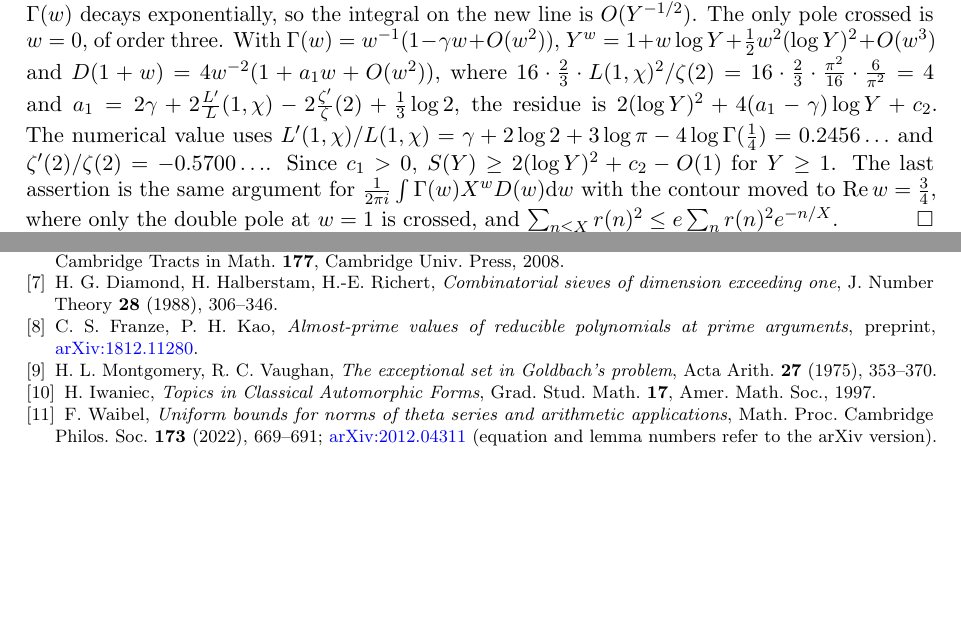
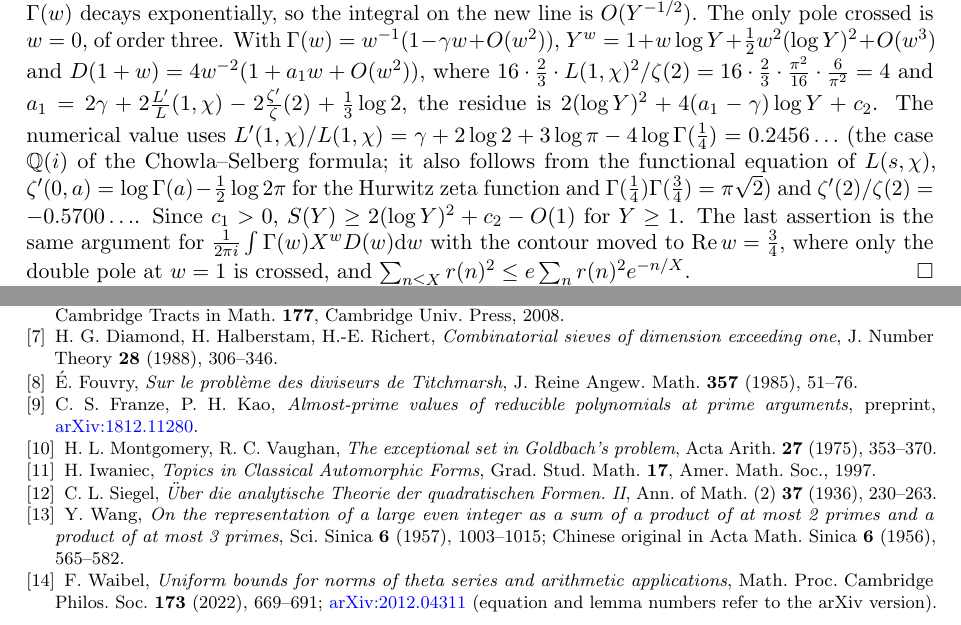
Before and after one commit to Ruqing1963/two-squares-mean-square, a LaTeX paper (paper/two_squares_mean_square.tex): two parts of pages 15 and 26 of 26 before the commit and two parts of pages 15 and 26 of 27 after it, joined at a grey line, cut so that both start at the same text, the shorter picture padded with empty space. Compiled offline with pdfLaTeX.

Commit message:
References: DH/FK citations made precise in Section 7.1, Siegel II for the coset theta series (6.4), Fouvry (8.1), Wang Yuan (Remark 3.2), Chowla-Selberg note in Lemma 6.3

```diff
--- a/paper/two_squares_mean_square.tex
+++ b/paper/two_squares_mean_square.tex
@@ -433,7 +433,7 @@ Since $r(n)/4=\sum_{d\mid n}\chi(d)$ is multiplicative with $r(p^k)/4=k+1$, $\fr
 \[
 D(s)=\sum_{n\ge1}\frac{r(n)^2}{n^s}=\frac{16\,\zeta(s)^2L(s,\chi)^2}{(1+2^{-s})\,\zeta(2s)}\qquad(\operatorname{Re}s>1).
 \]
-By Mellin inversion, $S(Y)=\frac1{2\pi i}\int_{(1)}\Gamma(w)Y^wD(1+w)\,\dd w$. We move the contour to $\operatorname{Re}w=-\frac12$: there $\zeta(2+2w)\ne0$ and $1/\zeta(2+2w)\ll\log(|w|+2)$, $\zeta(1+w)$ and $L(1+w,\chi)$ are $\ll(|w|+2)^{1/4}$, and $\Gamma(w)$ decays exponentially, so the integral on the new line is $O(Y^{-1/2})$. The only pole crossed is $w=0$, of order three. With $\Gamma(w)=w^{-1}(1-\gamma w+O(w^2))$, $Y^w=1+w\log Y+\frac12w^2(\log Y)^2+O(w^3)$ and $D(1+w)=4w^{-2}(1+a_1w+O(w^2))$, where $16\cdot\frac23\cdot L(1,\chi)^2/\zeta(2)=16\cdot\frac23\cdot\frac{\pi^2}{16}\cdot\frac6{\pi^2}=4$ and $a_1=2\gamma+2\frac{L'}{L}(1,\chi)-2\frac{\zeta'}{\zeta}(2)+\frac13\log2$, the residue is $2(\log Y)^2+4(a_1-\gamma)\log Y+c_2$. The numerical value uses $L'(1,\chi)/L(1,\chi)=\gamma+2\log2+3\log\pi-4\log\Gamma(\frac14)=0.2456\ldots$ and $\zeta'(2)/\zeta(2)=-0.5700\ldots$. Since $c_1>0$, $S(Y)\ge2(\log Y)^2+c_2-O(1)$ for $Y\ge1$. The last assertion is the same argument for $\frac1{2\pi i}\int\Gamma(w)X^wD(w)\dd w$ with the contour moved to $\operatorname{Re}w=\frac34$, where only the double pole at $w=1$ is crossed, and $\sum_{n\le X}r(n)^2\le e\sum_nr(n)^2e^{-n/X}$.
+By Mellin inversion, $S(Y)=\frac1{2\pi i}\int_{(1)}\Gamma(w)Y^wD(1+w)\,\dd w$. We move the contour to $\operatorname{Re}w=-\frac12$: there $\zeta(2+2w)\ne0$ and $1/\zeta(2+2w)\ll\log(|w|+2)$, $\zeta(1+w)$ and $L(1+w,\chi)$ are $\ll(|w|+2)^{1/4}$, and $\Gamma(w)$ decays exponentially, so the integral on the new line is $O(Y^{-1/2})$. The only pole crossed is $w=0$, of order three. With $\Gamma(w)=w^{-1}(1-\gamma w+O(w^2))$, $Y^w=1+w\log Y+\frac12w^2(\log Y)^2+O(w^3)$ and $D(1+w)=4w^{-2}(1+a_1w+O(w^2))$, where $16\cdot\frac23\cdot L(1,\chi)^2/\zeta(2)=16\cdot\frac23\cdot\frac{\pi^2}{16}\cdot\frac6{\pi^2}=4$ and $a_1=2\gamma+2\frac{L'}{L}(1,\chi)-2\frac{\zeta'}{\zeta}(2)+\frac13\log2$, the residue is $2(\log Y)^2+4(a_1-\gamma)\log Y+c_2$. The numerical value uses $L'(1,\chi)/L(1,\chi)=\gamma+2\log2+3\log\pi-4\log\Gamma(\frac14)=0.2456\ldots$ (the case $\mathbb Q(i)$ of the Chowla--Selberg formula; it also follows from the functional equation of $L(s,\chi)$, $\zeta'(0,a)=\log\Gamma(a)-\frac12\log2\pi$ for the Hurwitz zeta function and $\Gamma(\frac14)\Gamma(\frac34)=\pi\sqrt2$) and $\zeta'(2)/\zeta(2)=-0.5700\ldots$. Since $c_1>0$, $S(Y)\ge2(\log Y)^2+c_2-O(1)$ for $Y\ge1$. The last assertion is the same argument for $\frac1{2\pi i}\int\Gamma(w)X^wD(w)\dd w$ with the contour moved to $\operatorname{Re}w=\frac34$, where only the double pole at $w=1$ is crossed, and $\sum_{n\le X}r(n)^2\le e\sum_nr(n)^2e^{-n/X}$.
 \end{proof}
 
 \subsection{The main term for small $n$}
@@ -748,9 +748,12 @@ The scripts \texttt{mean\_square\_check.py}, \texttt{norm\_level20.py}, \texttt{
 \bibitem{ChenI} R.~Chen, \emph{Sums of two squares with few prime factors via theta series of quaternary forms}, preprint (2026), version 3, \url{https://github.com/Ruqing1963/two-squares-theta-level} (tag v3.0); version 2 is archived at \href{https://doi.org/10.5281/zenodo.23618710}{doi:10.5281/zenodo.23618710}. Theorem, lemma and table numbers are the same in versions 2 and 3, except that version 3 adds Theorem~1.2.
 \bibitem{DH} H.~G.~Diamond, H.~Halberstam, \emph{A Higher-Dimensional Sieve Method}, with an appendix by W.~F.~Galway, Cambridge Tracts in Math. \textbf{177}, Cambridge Univ. Press, 2008.
 \bibitem{DHR} H.~G.~Diamond, H.~Halberstam, H.-E.~Richert, \emph{Combinatorial sieves of dimension exceeding one}, J. Number Theory \textbf{28} (1988), 306--346.
+\bibitem{Fouvry} \'E.~Fouvry, \emph{Sur le probl\`eme des diviseurs de Titchmarsh}, J. Reine Angew. Math. \textbf{357} (1985), 51--76.
 \bibitem{FK} C.~S.~Franze, P.~H.~Kao, \emph{Almost-prime values of reducible polynomials at prime arguments}, preprint, \href{https://arxiv.org/abs/1812.11280}{arXiv:1812.11280}.
 \bibitem{MV} H.~L.~Montgomery, R.~C.~Vaughan, \emph{The exceptional set in Goldbach's problem}, Acta Arith. \textbf{27} (1975), 353--370.
 \bibitem{IwaTopics} H.~Iwaniec, \emph{Topics in Classical Automorphic Forms}, Grad. Stud. Math. \textbf{17}, Amer. Math. Soc., 1997.
+\bibitem{SiegelII} C.~L.~Siegel, \emph{\"Uber die analytische Theorie der quadratischen Formen. II}, Ann. of Math. (2) \textbf{37} (1936), 230--263.
+\bibitem{Wang} Y.~Wang, \emph{On the representation of a large even integer as a sum of a product of at most 2 primes and a product of at most 3 primes}, Sci. Sinica \textbf{6} (1957), 1003--1015; Chinese original in Acta Math. Sinica \textbf{6} (1956), 565--582.
 \bibitem{Waibel} F.~Waibel, \emph{Uniform bounds for norms of theta series and arithmetic applications}, Math. Proc. Cambridge Philos. Soc. \textbf{173} (2022), 669--691; \href{https://arxiv.org/abs/2012.04311}{arXiv:2012.04311} (equation and lemma numbers refer to the arXiv version).
 \end{thebibliography}
 
```
Also changed, not shown: paper/two_squares_mean_square.pdf, paper/two_squares_mean_square.tex (8 more changed lines).
